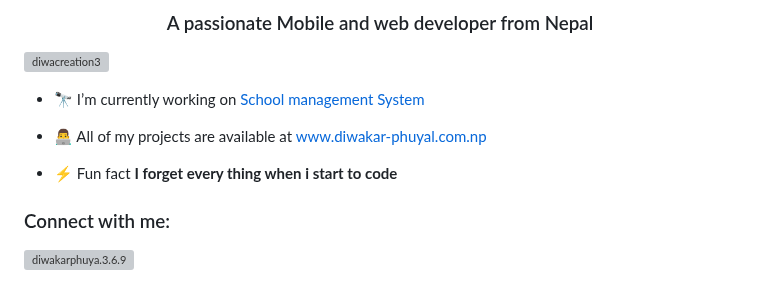
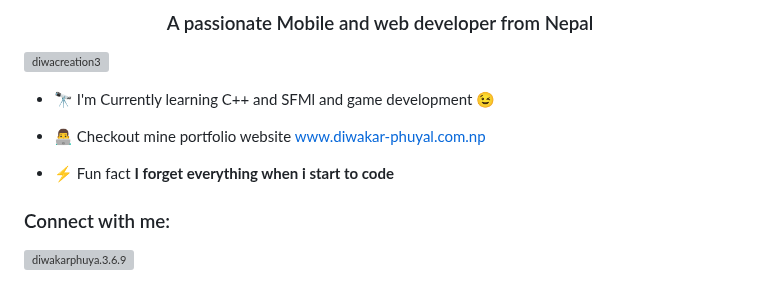
Before and after one commit to diwacreation3/diwacreation3, a Markdown page: README.md, the part around the change. GitHub-like rendering; grey boxes are pictures that could not be loaded.

```diff
--- a/README.md
+++ b/README.md
@@ -3,11 +3,11 @@
 
 <p align="left"> <img src="https://komarev.com/ghpvc/?username=diwacreation3&label=Profile%20views&color=0e75b6&style=flat" alt="diwacreation3" /> </p>
 
-- 🔭 I’m currently working on [School management System](github.com/diwacreation3/sms)
+- 🔭 I'm Currently learning C++ and SFMl and game development 😉
 
-- 👨‍💻 All of my projects are available at [www.diwakar-phuyal.com.np](www.diwakar-phuyal.com.np)
+- 👨‍💻 Checkout mine portfolio website [www.diwakar-phuyal.com.np](www.diwakar-phuyal.com.np)
 
-- ⚡ Fun fact **I forget every thing when i start to code**
+- ⚡ Fun fact **I forget everything when i start to code**
 
 <h3 align="left">Connect with me:</h3>
 <p align="left">
```
